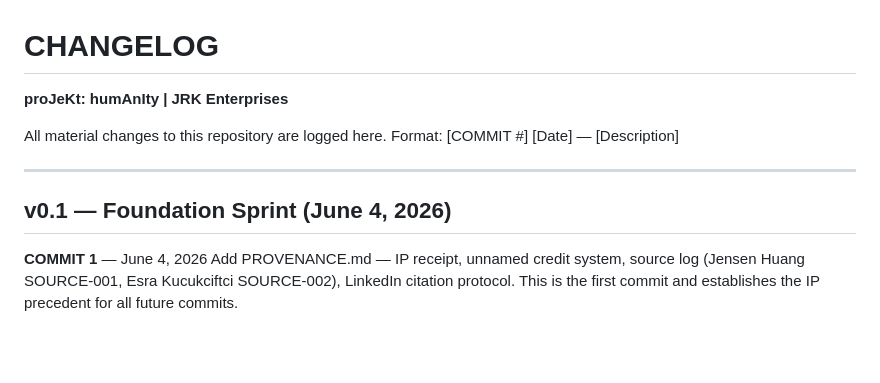
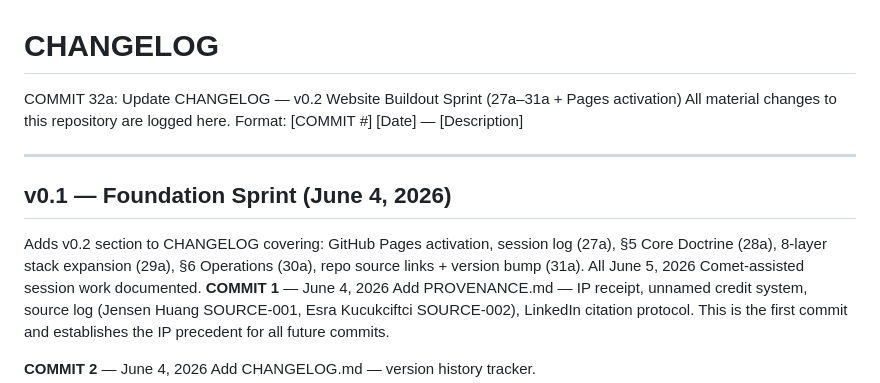
Before and after one commit to thejkunkel-cmd/jrk-enterprises, a Markdown page: CHANGELOG.md, the part around the change. Drawn GitHub-style; blank space fills up the shorter version.

```diff
--- a/CHANGELOG.md
+++ b/CHANGELOG.md
@@ -1,13 +1,12 @@
 # CHANGELOG
-**proJeKt: humAnIty | JRK Enterprises**
-
+COMMIT 32a: Update CHANGELOG — v0.2 Website Buildout Sprint (27a–31a + Pages activation)
 All material changes to this repository are logged here.
 Format: [COMMIT #] [Date] — [Description]
 
 ---
 
 ## v0.1 — Foundation Sprint (June 4, 2026)
-
+Adds v0.2 section to CHANGELOG covering: GitHub Pages activation, session log (27a), §5 Core Doctrine (28a), 8-layer stack expansion (29a), §6 Operations (30a), repo source links + version bump (31a). All June 5, 2026 Comet-assisted session work documented.
 **COMMIT 1** — June 4, 2026
 Add PROVENANCE.md — IP receipt, unnamed credit system, source log
 (Jensen Huang SOURCE-001, Esra Kucukciftci SOURCE-002),
```
